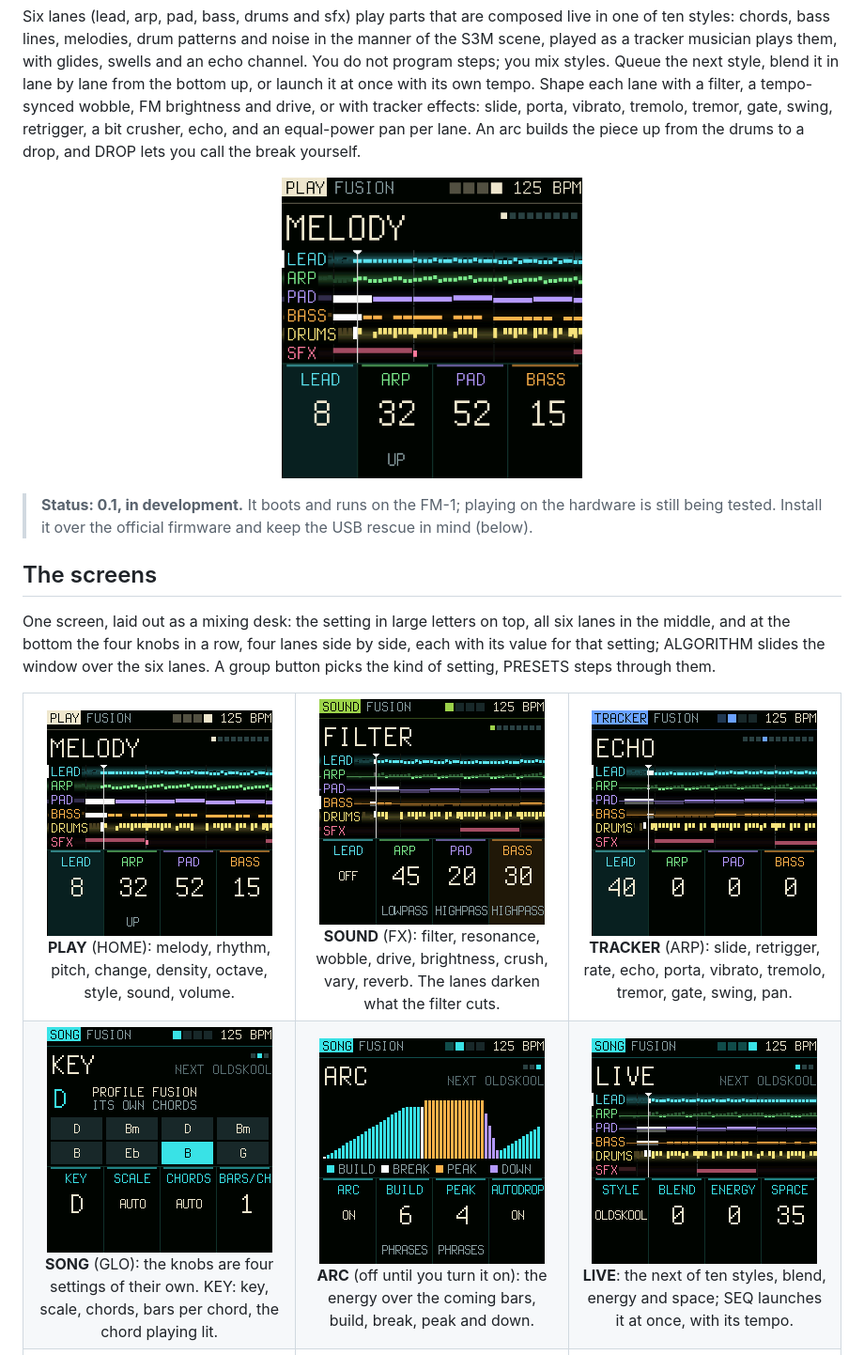
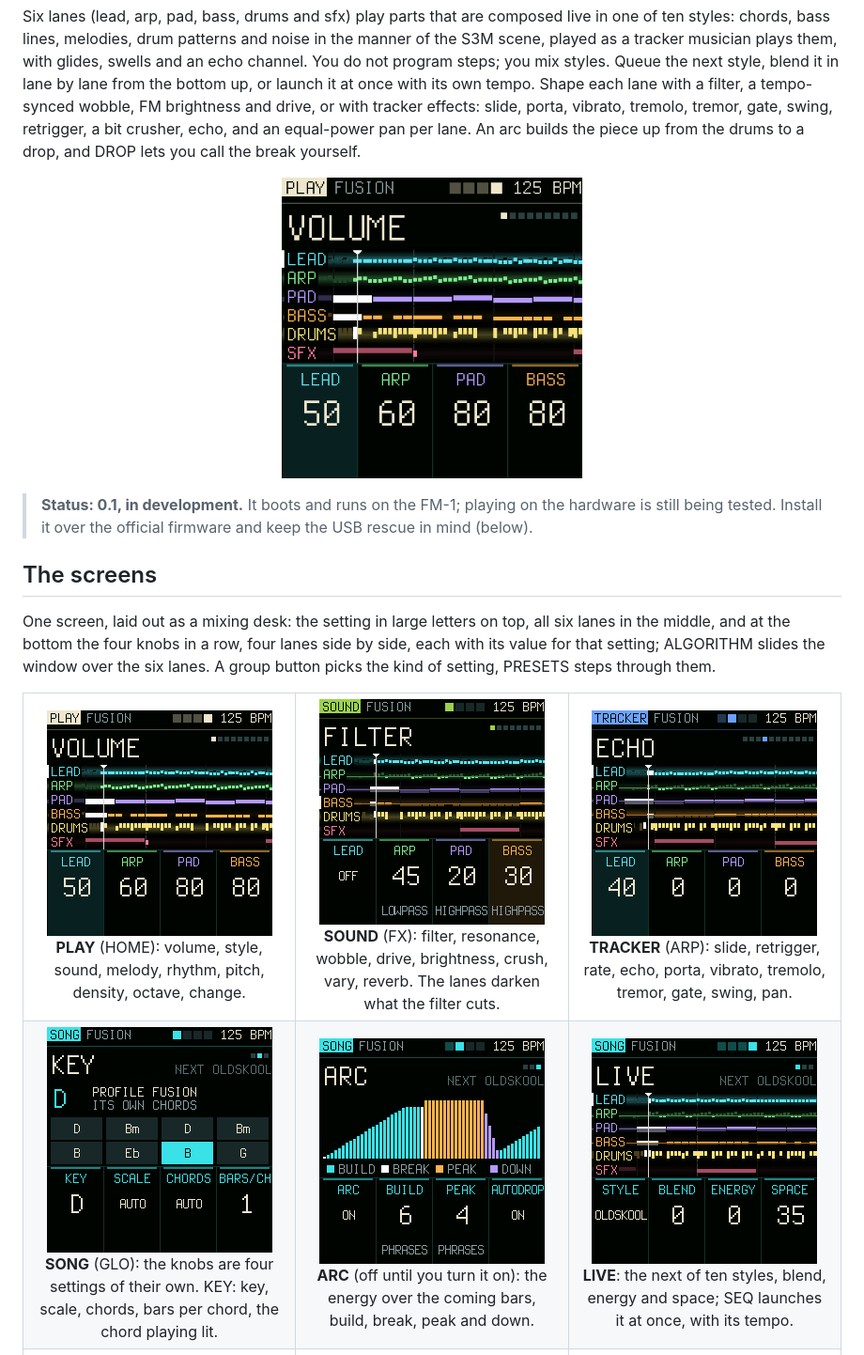
Before and after one commit to delirioux/espada, a Markdown page: README.md, the part around one of its changes. Shown at 94% size. Drawn GitHub-style; pictures changed too: docs/screens/live.png, docs/screens/main.png.

```diff
--- a/README.md
+++ b/README.md
@@ -25,7 +25,7 @@ the kind of setting, PRESETS steps through them.
 
 <table>
 <tr>
-<td align="center" width="33%"><img src="docs/screens/main.png" width="240" alt="PLAY, MELODY"><br><b>PLAY</b> (HOME): melody, rhythm, pitch, change, density, octave, style, sound, volume.</td>
+<td align="center" width="33%"><img src="docs/screens/main.png" width="240" alt="PLAY, VOLUME"><br><b>PLAY</b> (HOME): volume, style, sound, melody, rhythm, pitch, density, octave, change.</td>
 <td align="center" width="33%"><img src="docs/screens/sound.png" width="240" alt="SOUND, FILTER"><br><b>SOUND</b> (FX): filter, resonance, wobble, drive, brightness, crush, vary, reverb. The lanes darken what the filter cuts.</td>
 <td align="center" width="33%"><img src="docs/screens/tracker.png" width="240" alt="TRACKER, RATE"><br><b>TRACKER</b> (ARP): slide, retrigger, rate, echo, porta, vibrato, tremolo, tremor, gate, swing, pan.</td>
 </tr>
```
Also changed, not shown: other parts of README.md (+1 -1 lines), docs/MANUAL.md (+4 -4 lines), 2 other files.
